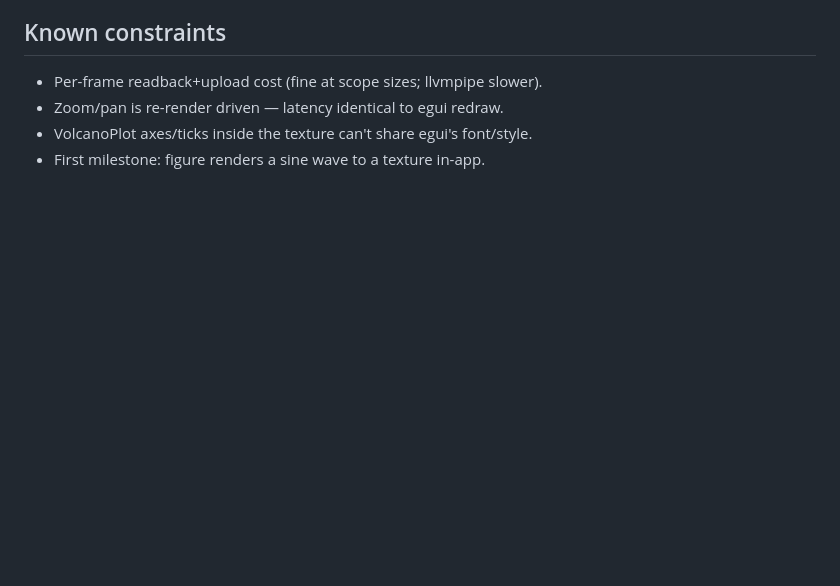
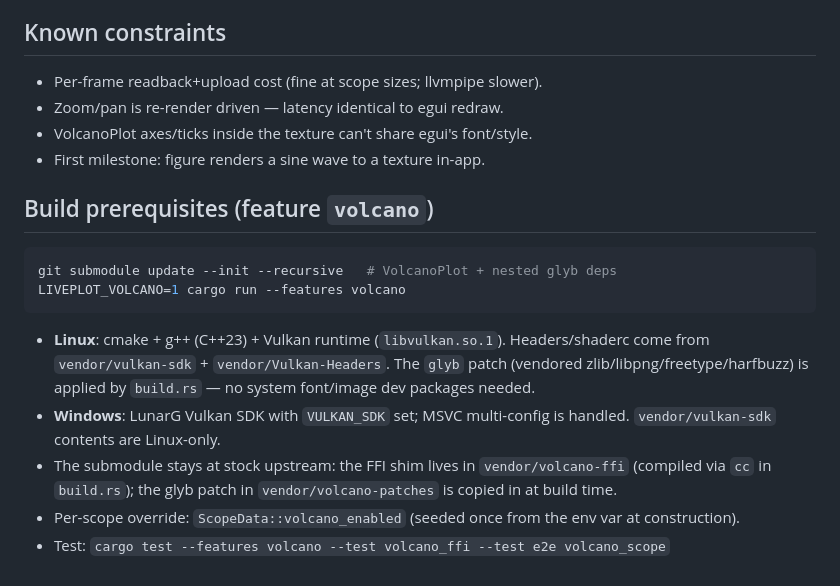
Before and after one commit to ulikoehler/liveplot-rs, a Markdown page: docs/volcano-integration.md, the part around the change. GitHub-like rendering; blank space fills up the shorter version.

Commit message:
docs(volcano): build prerequisites + per-scope flag
Generated with [Devin](https://devin.ai)

Co-Authored-By: Devin <158243242+devin-ai-integration[bot]@users.noreply.github.com>

````diff
--- a/docs/volcano-integration.md
+++ b/docs/volcano-integration.md
@@ -72,3 +72,23 @@ Goal: feature-flagged replacement of `egui_plot` with VolcanoPlot
 - Zoom/pan is re-render driven — latency identical to egui redraw.
 - VolcanoPlot axes/ticks inside the texture can't share egui's font/style.
 - First milestone: figure renders a sine wave to a texture in-app.
+
+## Build prerequisites (feature `volcano`)
+
+```bash
+git submodule update --init --recursive   # VolcanoPlot + nested glyb deps
+LIVEPLOT_VOLCANO=1 cargo run --features volcano
+```
+
+- **Linux**: cmake + g++ (C++23) + Vulkan runtime (`libvulkan.so.1`).
+  Headers/shaderc come from `vendor/vulkan-sdk` + `vendor/Vulkan-Headers`.
+  The `glyb` patch (vendored zlib/libpng/freetype/harfbuzz) is applied
+  by `build.rs` — no system font/image dev packages needed.
+- **Windows**: LunarG Vulkan SDK with `VULKAN_SDK` set; MSVC multi-config
+  is handled. `vendor/vulkan-sdk` contents are Linux-only.
+- The submodule stays at stock upstream: the FFI shim lives in
+  `vendor/volcano-ffi` (compiled via `cc` in `build.rs`); the glyb patch
+  in `vendor/volcano-patches` is copied in at build time.
+- Per-scope override: `ScopeData::volcano_enabled` (seeded once from
+  the env var at construction).
+- Test: `cargo test --features volcano --test volcano_ffi --test e2e volcano_scope`
````
